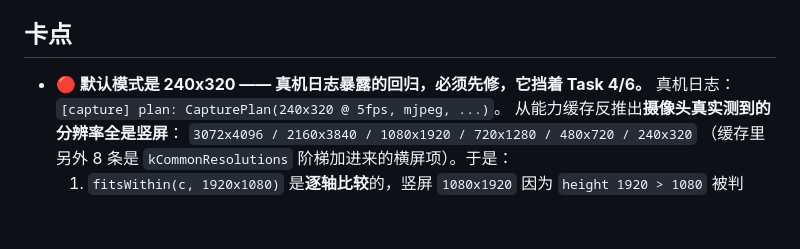
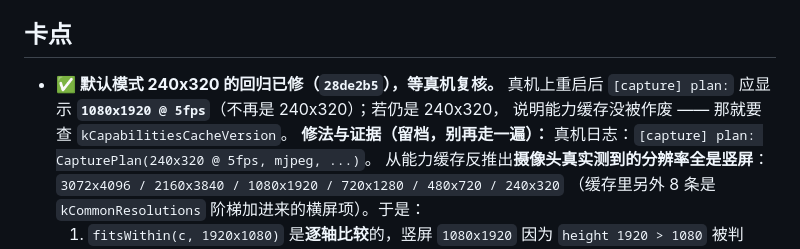
Before and after one commit to crazy4chicken/smartclass-webcam-client, a Markdown page: docs/agents/handover.md, the part around the change. GitHub-like rendering; blank space fills up the shorter version.

Commit message:
docs(handover): the portrait regression is fixed, and the device check is what confirms it

```diff
--- a/docs/agents/handover.md
+++ b/docs/agents/handover.md
@@ -33,7 +33,10 @@
 
 ## 卡点
 
-- **🔴 默认模式是 240x320 —— 真机日志暴露的回归，必须先修，它挡着 Task 4/6。**
+- **✅ 默认模式 240x320 的回归已修（`28de2b5`），等真机复核。** 真机上重启后
+  `[capture] plan:` 应显示 **`1080x1920 @ 5fps`**（不再是 240x320）；若仍是 240x320，
+  说明能力缓存没被作废 —— 那就要查 `kCapabilitiesCacheVersion`。
+  **修法与证据（留档，别再走一遍）：**
   真机日志：`[capture] plan: CapturePlan(240x320 @ 5fps, mjpeg, ...)`。
   从能力缓存反推出**摄像头真实测到的分辨率全是竖屏**：
   `3072x4096 / 2160x3840 / 1080x1920 / 720x1280 / 480x720 / 240x320`
```
